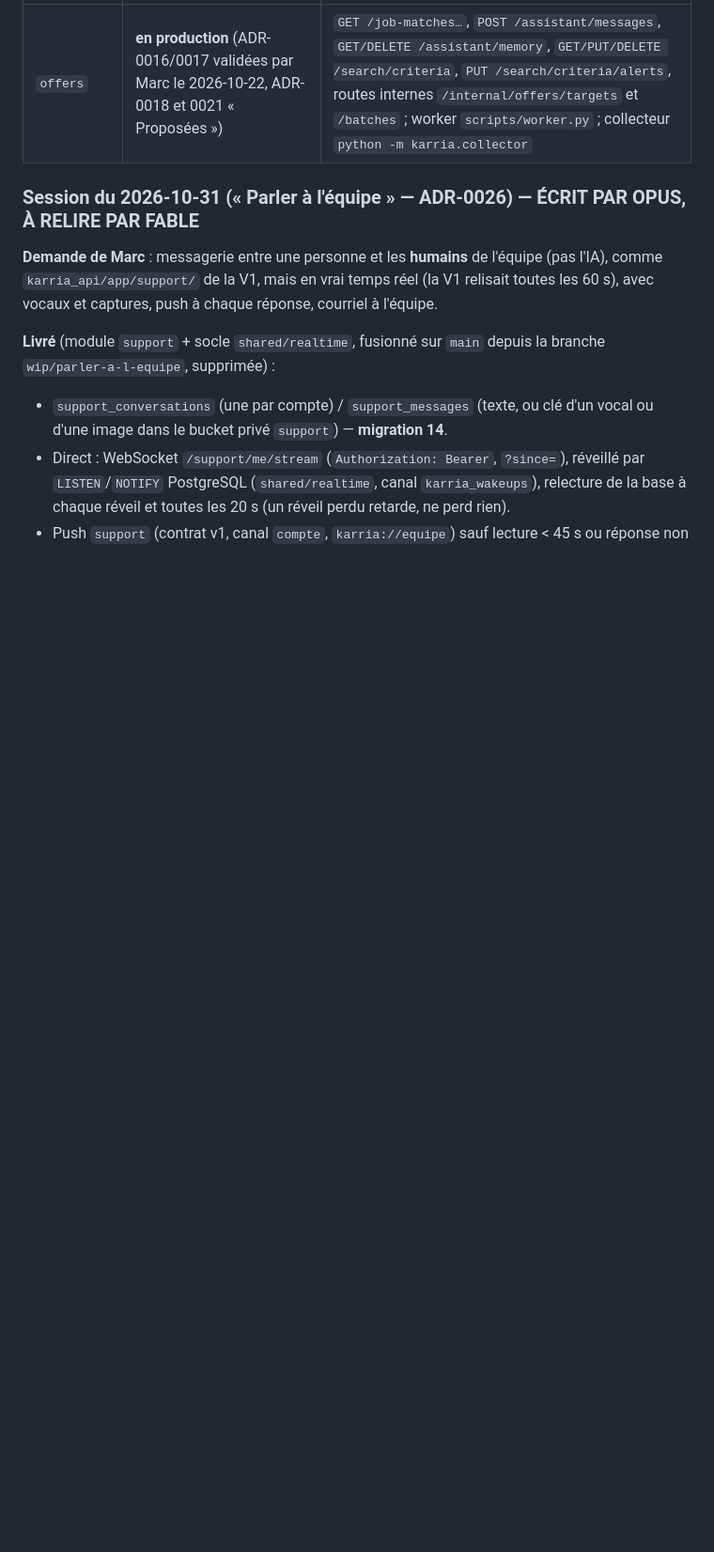
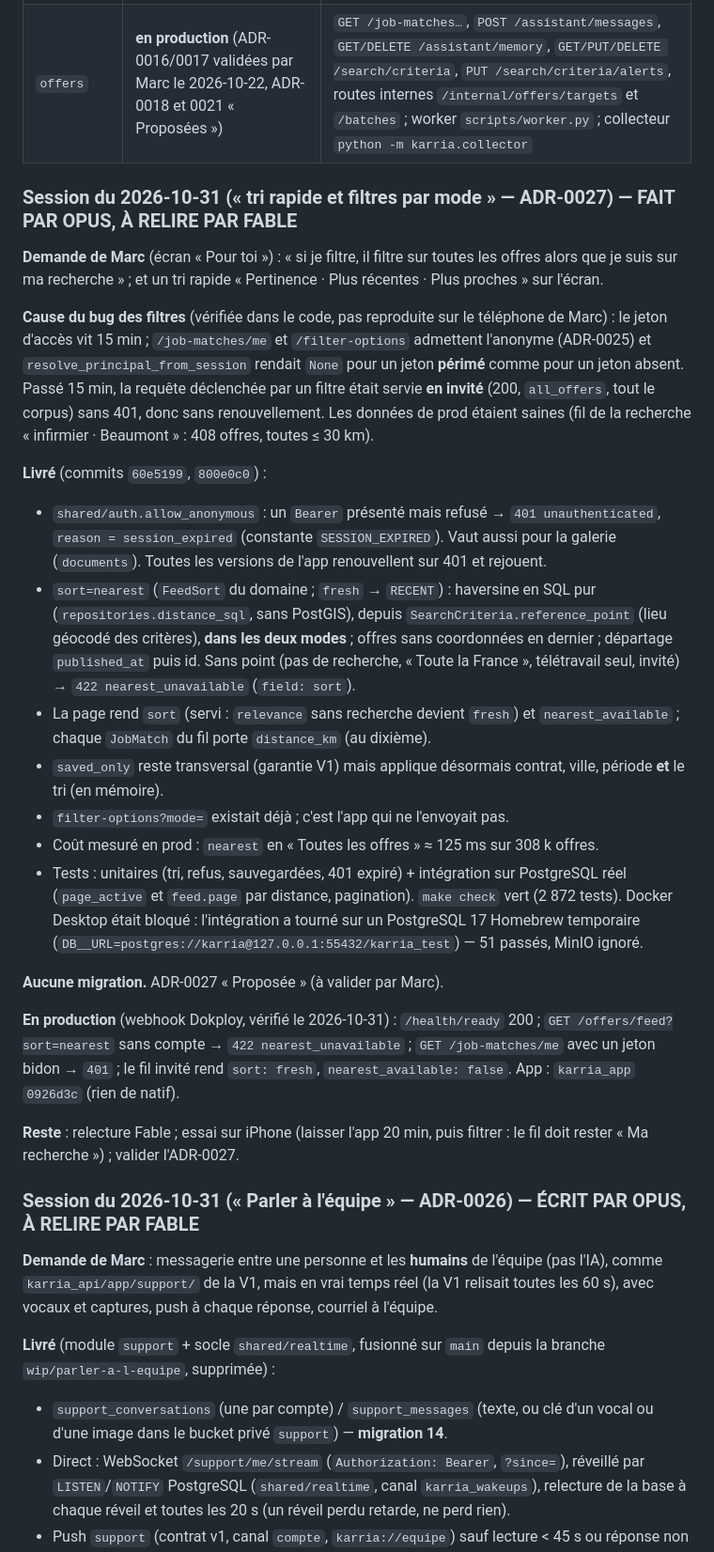
Before and after one commit to Youorus/Karria-api-full, a Markdown page: docs/REPRISE.md, the part around the change. Shown at 94% size. Rendered like a GitHub page; blank space fills up the shorter version.

Commit message:
docs(reprise): tri rapide et filtres par mode — passation du 2026-10-31 (Opus, à relire par Fable)

```diff
--- a/docs/REPRISE.md
+++ b/docs/REPRISE.md
@@ -26,6 +26,52 @@ font foi : `karria_app/docs/contrat-api-*.md`.
 | `payments` | **en production, éteint** (ADR-0023 + **ADR-0024** « Proposées » ; sans `PAYMENTS__SECRET_KEY` → 503 et `enabled: false`) | `GET /payments/catalog`, `POST /payments/checkout-session`, `GET /payments/status/{id}`, `GET /payments/me`, `POST /payments/portal-session` (session requise), `GET /payments/return` (page publique), `POST /payments/webhook` (signature Stripe) |
 | `support`  | **en production** (ADR-0026 « Proposée ») | `GET /support/me`, `GET /support/me/unread`, `POST /support/me/messages`, `POST /support/me/messages/media`, `POST /support/me/read`, WebSocket `GET /support/me/stream` ; équipe `GET /internal/support/conversations`, `GET /internal/support/conversations/{id}`, `POST …/{id}/messages`, `POST …/{id}/messages/media`, console `GET /internal/support/console` (jeton `SUPPORT__ADMIN_TOKEN`) |
 | `offers`   | **en production** (ADR-0016/0017 validées par Marc le 2026-10-22, ADR-0018 et 0021 « Proposées ») | `GET /job-matches…`, `POST /assistant/messages`, `GET/DELETE /assistant/memory`, `GET/PUT/DELETE /search/criteria`, `PUT /search/criteria/alerts`, routes internes `/internal/offers/targets` et `/batches` ; worker `scripts/worker.py` ; collecteur `python -m karria.collector` |
+
+### Session du 2026-10-31 (« tri rapide et filtres par mode » — ADR-0027) — FAIT PAR OPUS, À RELIRE PAR FABLE
+
+**Demande de Marc** (écran « Pour toi ») : « si je filtre, il filtre sur toutes les offres
+alors que je suis sur ma recherche » ; et un tri rapide « Pertinence · Plus récentes · Plus
+proches » sur l'écran.
+
+**Cause du bug des filtres** (vérifiée dans le code, pas reproduite sur le téléphone de
+Marc) : le jeton d'accès vit 15 min ; `/job-matches/me` et `/filter-options` admettent
+l'anonyme (ADR-0025) et `resolve_principal_from_session` rendait `None` pour un jeton
+**périmé** comme pour un jeton absent. Passé 15 min, la requête déclenchée par un filtre
+était servie **en invité** (200, `all_offers`, tout le corpus) sans 401, donc sans
+renouvellement. Les données de prod étaient saines (fil de la recherche « infirmier ·
+Beaumont » : 408 offres, toutes ≤ 30 km).
+
+**Livré** (commits `60e5199`, `800e0c0`) :
+
+- `shared/auth.allow_anonymous` : un `Bearer` présenté mais refusé → `401 unauthenticated`,
+  `reason = session_expired` (constante `SESSION_EXPIRED`). Vaut aussi pour la galerie
+  (`documents`). Toutes les versions de l'app renouvellent sur 401 et rejouent.
+- `sort=nearest` (`FeedSort` du domaine ; `fresh` → `RECENT`) : haversine en SQL pur
+  (`repositories.distance_sql`, sans PostGIS), depuis `SearchCriteria.reference_point`
+  (lieu géocodé des critères), **dans les deux modes** ; offres sans coordonnées en
+  dernier ; départage `published_at` puis id. Sans point (pas de recherche, « Toute la
+  France », télétravail seul, invité) → `422 nearest_unavailable` (`field: sort`).
+- La page rend `sort` (servi : `relevance` sans recherche devient `fresh`) et
+  `nearest_available` ; chaque `JobMatch` du fil porte `distance_km` (au dixième).
+- `saved_only` reste transversal (garantie V1) mais applique désormais contrat, ville,
+  période **et** le tri (en mémoire).
+- `filter-options?mode=` existait déjà ; c'est l'app qui ne l'envoyait pas.
+- Coût mesuré en prod : `nearest` en « Toutes les offres » ≈ 125 ms sur 308 k offres.
+- Tests : unitaires (tri, refus, sauvegardées, 401 expiré) + intégration sur PostgreSQL réel
+  (`page_active` et `feed.page` par distance, pagination). `make check` vert (2 872 tests).
+  Docker Desktop était bloqué : l'intégration a tourné sur un PostgreSQL 17 Homebrew
+  temporaire (`DB__URL=postgres://karria@127.0.0.1:55432/karria_test`) — 51 passés, MinIO
+  ignoré.
+
+**Aucune migration.** ADR-0027 « Proposée » (à valider par Marc).
+
+**En production** (webhook Dokploy, vérifié le 2026-10-31) : `/health/ready` 200 ;
+`GET /offers/feed?sort=nearest` sans compte → `422 nearest_unavailable` ;
+`GET /job-matches/me` avec un jeton bidon → `401` ; le fil invité rend `sort: fresh`,
+`nearest_available: false`. App : `karria_app` `0926d3c` (rien de natif).
+
+**Reste** : relecture Fable ; essai sur iPhone (laisser l'app 20 min, puis filtrer : le fil
+doit rester « Ma recherche ») ; valider l'ADR-0027.
 
 ### Session du 2026-10-31 (« Parler à l'équipe » — ADR-0026) — ÉCRIT PAR OPUS, À RELIRE PAR FABLE
 
```
